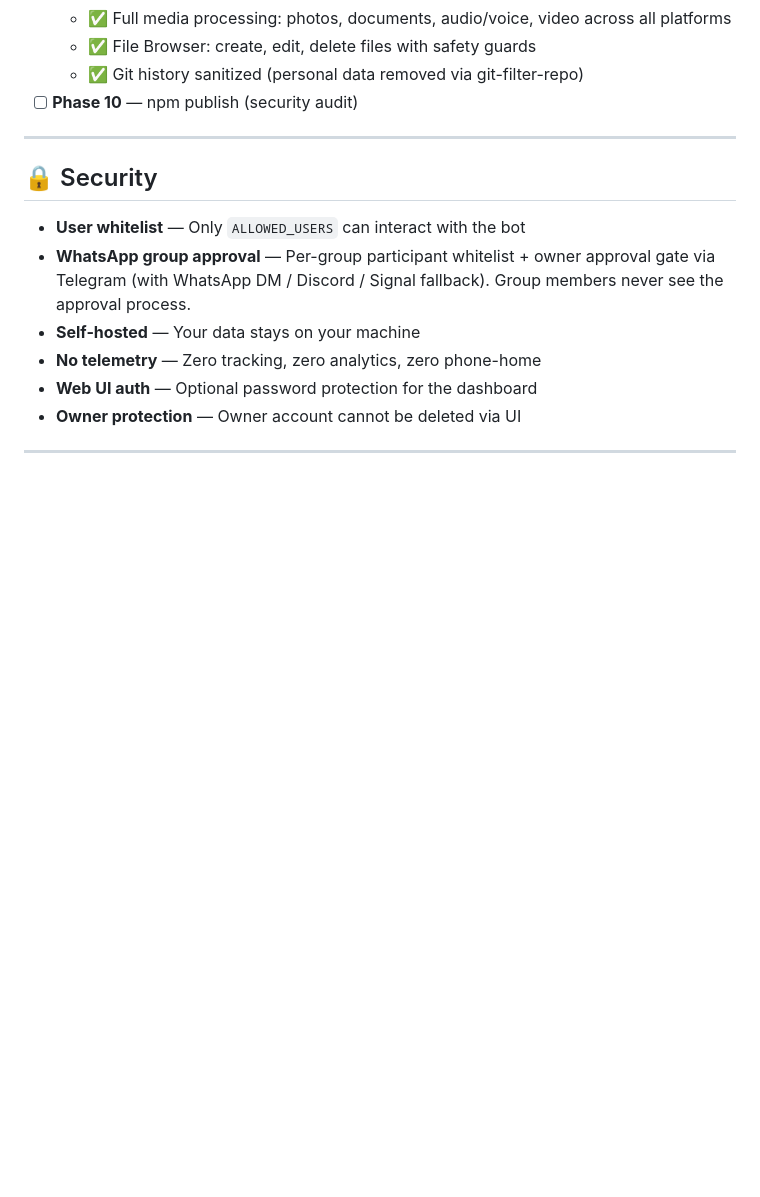
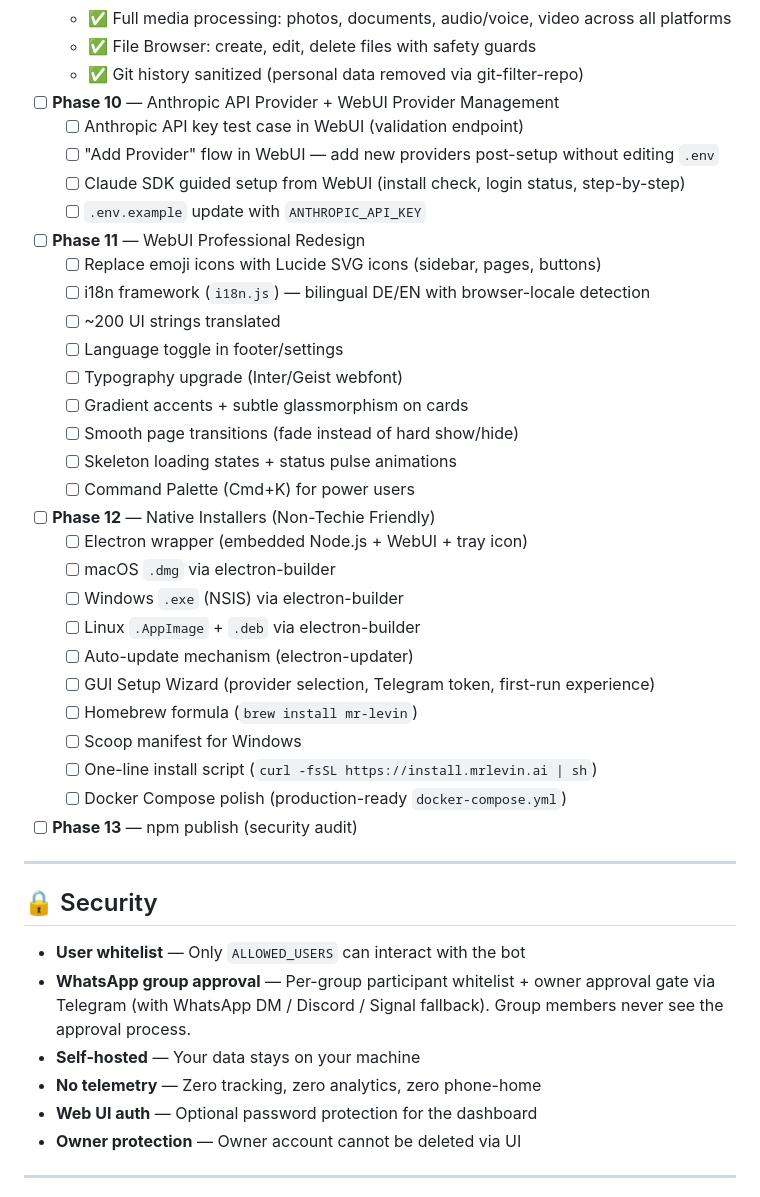
Before and after one commit to alvbln/alvin-bot, a Markdown page: README.md, the part around the change. Rendered like a GitHub page; blank space fills up the shorter version.

Commit message:
roadmap: add Phase 10-13 backlog (Anthropic API, WebUI redesign, native installers, npm publish)
Phase 10: Anthropic API provider + WebUI provider management
Phase 11: Professional WebUI redesign (Lucide icons, i18n DE/EN, glassmorphism, Cmd+K)
Phase 12: Native installers (Electron .dmg/.exe/.AppImage, Homebrew, Scoop, install script)
Phase 13: npm publish (security audit)

```diff
--- a/README.md
+++ b/README.md
@@ -369,7 +369,33 @@ alvin-bot version   # Show version
   - ✅ Full media processing: photos, documents, audio/voice, video across all platforms
   - ✅ File Browser: create, edit, delete files with safety guards
   - ✅ Git history sanitized (personal data removed via git-filter-repo)
-- [ ] **Phase 10** — npm publish (security audit)
+- [ ] **Phase 10** — Anthropic API Provider + WebUI Provider Management
+  - [ ] Anthropic API key test case in WebUI (validation endpoint)
+  - [ ] "Add Provider" flow in WebUI — add new providers post-setup without editing `.env`
+  - [ ] Claude SDK guided setup from WebUI (install check, login status, step-by-step)
+  - [ ] `.env.example` update with `ANTHROPIC_API_KEY`
+- [ ] **Phase 11** — WebUI Professional Redesign
+  - [ ] Replace emoji icons with Lucide SVG icons (sidebar, pages, buttons)
+  - [ ] i18n framework (`i18n.js`) — bilingual DE/EN with browser-locale detection
+  - [ ] ~200 UI strings translated
+  - [ ] Language toggle in footer/settings
+  - [ ] Typography upgrade (Inter/Geist webfont)
+  - [ ] Gradient accents + subtle glassmorphism on cards
+  - [ ] Smooth page transitions (fade instead of hard show/hide)
+  - [ ] Skeleton loading states + status pulse animations
+  - [ ] Command Palette (Cmd+K) for power users
+- [ ] **Phase 12** — Native Installers (Non-Techie Friendly)
+  - [ ] Electron wrapper (embedded Node.js + WebUI + tray icon)
+  - [ ] macOS `.dmg` via electron-builder
+  - [ ] Windows `.exe` (NSIS) via electron-builder
+  - [ ] Linux `.AppImage` + `.deb` via electron-builder
+  - [ ] Auto-update mechanism (electron-updater)
+  - [ ] GUI Setup Wizard (provider selection, Telegram token, first-run experience)
+  - [ ] Homebrew formula (`brew install mr-levin`)
+  - [ ] Scoop manifest for Windows
+  - [ ] One-line install script (`curl -fsSL https://install.mrlevin.ai | sh`)
+  - [ ] Docker Compose polish (production-ready `docker-compose.yml`)
+- [ ] **Phase 13** — npm publish (security audit)
 
 ---
 
```
